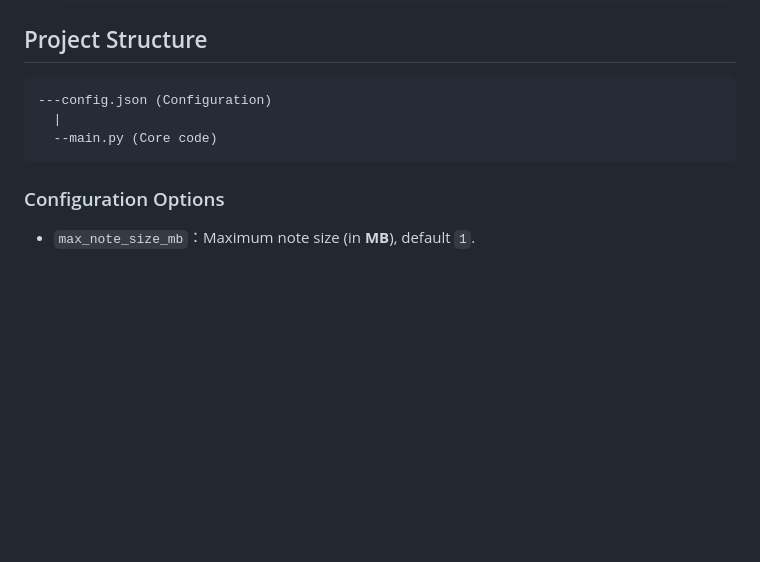
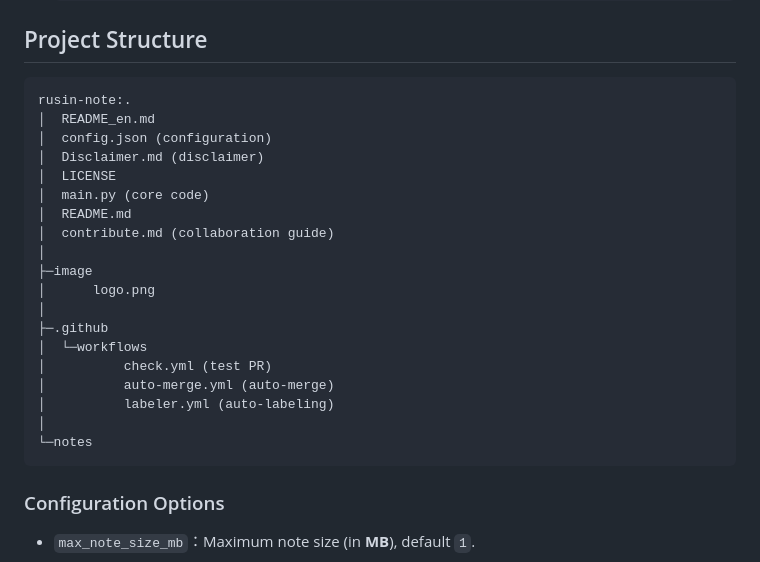
Before and after one commit to rusin-dev/rusin-note, a Markdown page: README_en.md, the part around the change. Drawn GitHub-style; blank space fills up the shorter version.

````diff
--- a/README_en.md
+++ b/README_en.md
@@ -97,9 +97,25 @@ Connect to your server, then:
 ## Project Structure
 
 ```plaintext
----config.json (Configuration)
-  |
-  --main.py (Core code)
+rusin-note:.
+│  README_en.md
+│  config.json (configuration)
+│  Disclaimer.md (disclaimer)
+│  LICENSE
+│  main.py (core code)
+│  README.md
+│  contribute.md (collaboration guide)
+│
+├─image
+│      logo.png
+│
+├─.github
+│  └─workflows
+│          check.yml (test PR)
+│          auto-merge.yml (auto-merge)
+│          labeler.yml (auto-labeling)
+│
+└─notes
 ```
 
 ### Configuration Options
````
Also changed, not shown: README.md (+19 -3 lines).
